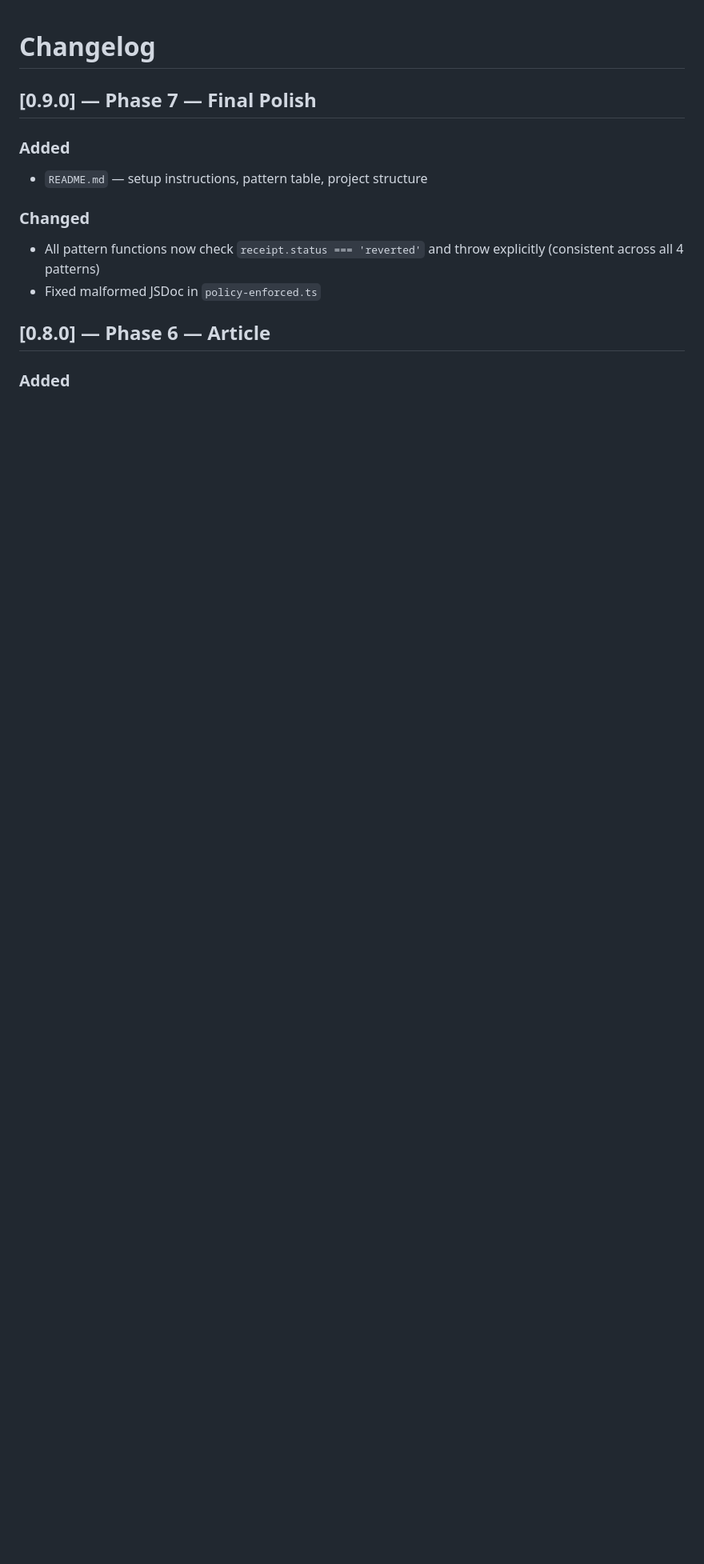
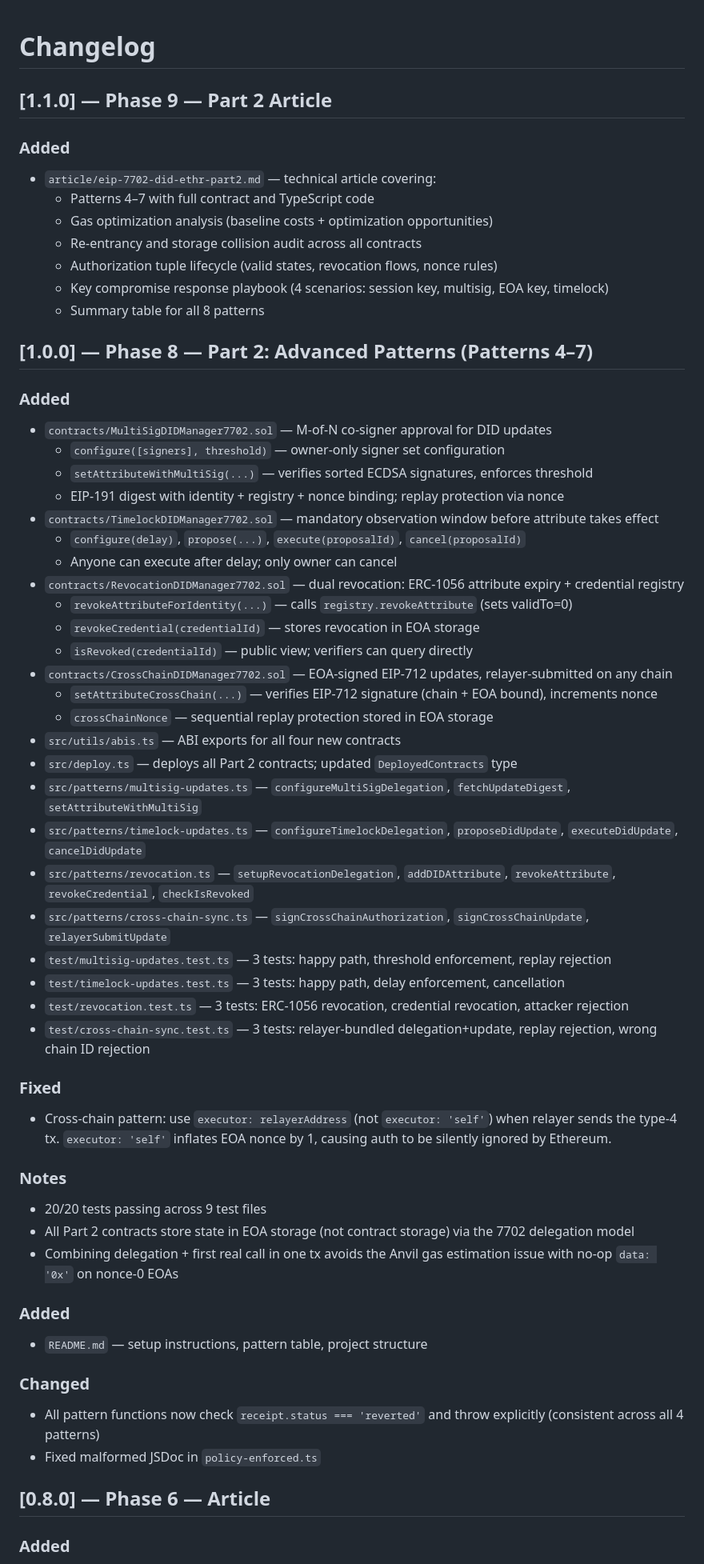
Before and after one commit to decentralized-identity/ethr-did-resolver, a Markdown page: examples/ethr-7702/CHANGELOG.md, the part around the change. Shown at 80% size. GitHub-like rendering; blank space fills up the shorter version.

Commit message:
part 2 article, TODO/CHANGELOG updates; 20/20 tests passing

```diff
--- a/examples/ethr-7702/CHANGELOG.md
+++ b/examples/ethr-7702/CHANGELOG.md
@@ -1,6 +1,53 @@
 # Changelog
 
-## [0.9.0] — Phase 7 — Final Polish
+## [1.1.0] — Phase 9 — Part 2 Article
+
+### Added
+- `article/eip-7702-did-ethr-part2.md` — technical article covering:
+  - Patterns 4–7 with full contract and TypeScript code
+  - Gas optimization analysis (baseline costs + optimization opportunities)
+  - Re-entrancy and storage collision audit across all contracts
+  - Authorization tuple lifecycle (valid states, revocation flows, nonce rules)
+  - Key compromise response playbook (4 scenarios: session key, multisig, EOA key, timelock)
+  - Summary table for all 8 patterns
+
+## [1.0.0] — Phase 8 — Part 2: Advanced Patterns (Patterns 4–7)
+
+### Added
+- `contracts/MultiSigDIDManager7702.sol` — M-of-N co-signer approval for DID updates
+  - `configure([signers], threshold)` — owner-only signer set configuration
+  - `setAttributeWithMultiSig(...)` — verifies sorted ECDSA signatures, enforces threshold
+  - EIP-191 digest with identity + registry + nonce binding; replay protection via nonce
+- `contracts/TimelockDIDManager7702.sol` — mandatory observation window before attribute takes effect
+  - `configure(delay)`, `propose(...)`, `execute(proposalId)`, `cancel(proposalId)`
+  - Anyone can execute after delay; only owner can cancel
+- `contracts/RevocationDIDManager7702.sol` — dual revocation: ERC-1056 attribute expiry + credential registry
+  - `revokeAttributeForIdentity(...)` — calls `registry.revokeAttribute` (sets validTo=0)
+  - `revokeCredential(credentialId)` — stores revocation in EOA storage
+  - `isRevoked(credentialId)` — public view; verifiers can query directly
+- `contracts/CrossChainDIDManager7702.sol` — EOA-signed EIP-712 updates, relayer-submitted on any chain
+  - `setAttributeCrossChain(...)` — verifies EIP-712 signature (chain + EOA bound), increments nonce
+  - `crossChainNonce` — sequential replay protection stored in EOA storage
+- `src/utils/abis.ts` — ABI exports for all four new contracts
+- `src/deploy.ts` — deploys all Part 2 contracts; updated `DeployedContracts` type
+- `src/patterns/multisig-updates.ts` — `configureMultiSigDelegation`, `fetchUpdateDigest`, `setAttributeWithMultiSig`
+- `src/patterns/timelock-updates.ts` — `configureTimelockDelegation`, `proposeDidUpdate`, `executeDidUpdate`, `cancelDidUpdate`
+- `src/patterns/revocation.ts` — `setupRevocationDelegation`, `addDIDAttribute`, `revokeAttribute`, `revokeCredential`, `checkIsRevoked`
+- `src/patterns/cross-chain-sync.ts` — `signCrossChainAuthorization`, `signCrossChainUpdate`, `relayerSubmitUpdate`
+- `test/multisig-updates.test.ts` — 3 tests: happy path, threshold enforcement, replay rejection
+- `test/timelock-updates.test.ts` — 3 tests: happy path, delay enforcement, cancellation
+- `test/revocation.test.ts` — 3 tests: ERC-1056 revocation, credential revocation, attacker rejection
+- `test/cross-chain-sync.test.ts` — 3 tests: relayer-bundled delegation+update, replay rejection, wrong chain ID rejection
+
+### Fixed
+- Cross-chain pattern: use `executor: relayerAddress` (not `executor: 'self'`) when relayer sends the type-4 tx. `executor: 'self'` inflates EOA nonce by 1, causing auth to be silently ignored by Ethereum.
+
+### Notes
+- 20/20 tests passing across 9 test files
+- All Part 2 contracts store state in EOA storage (not contract storage) via the 7702 delegation model
+- Combining delegation + first real call in one tx avoids the Anvil gas estimation issue with no-op `data: '0x'` on nonce-0 EOAs
+
+
 
 ### Added
 - `README.md` — setup instructions, pattern table, project structure
```
Also changed, not shown: 1 other file.
